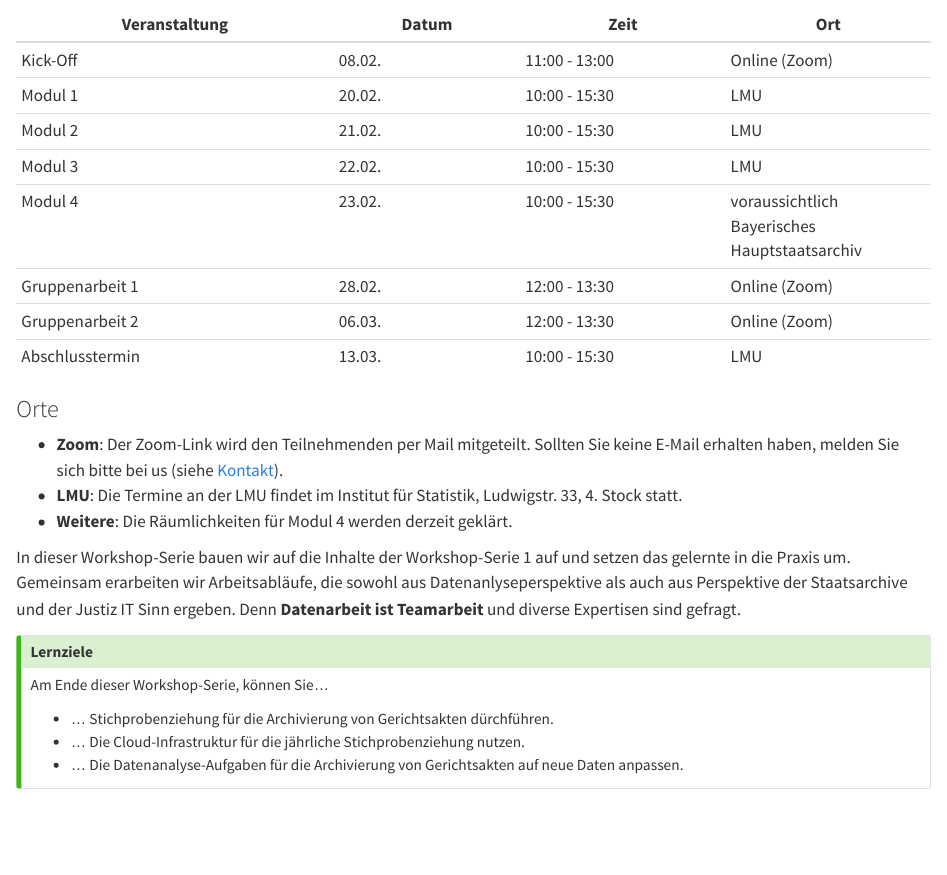
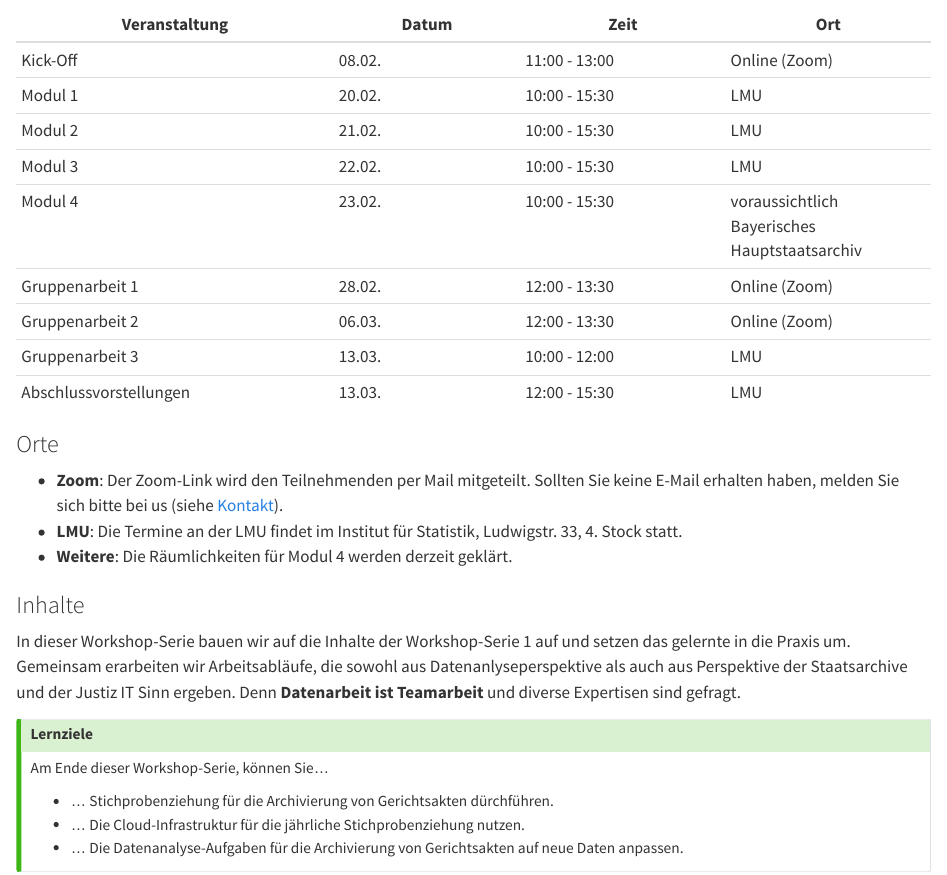
Before and after one commit to ada-bayern/website, a Quarto document (WS2.qmd): the page in a window 1100 px wide, from 190 px down. Rendered offline with R 4.5, knitr and Pandoc in place of Quarto, with nearby package versions.

Commit message:
Abschlusstermin aufspalten

```diff
--- a/WS2.qmd
+++ b/WS2.qmd
@@ -14,12 +14,16 @@
 | Modul 4            | 23.02.     | 10:00 - 15:30| voraussichtlich Bayerisches Hauptstaatsarchiv |
 | Gruppenarbeit 1    | 28.02.     | 12:00 - 13:30| Online (Zoom) |
 | Gruppenarbeit 2    | 06.03.     | 12:00 - 13:30| Online (Zoom) |
-| Abschlusstermin    | 13.03.     | 10:00 - 15:30| LMU |
+| Gruppenarbeit 3    | 13.03.     | 10:00 - 12:00| LMU |
+| Abschlussvorstellungen  | 13.03.     | 12:00 - 15:30| LMU |
 
 ### Orte
+
 - **Zoom**: Der Zoom-Link wird den Teilnehmenden per Mail mitgeteilt. Sollten Sie keine E-Mail erhalten haben, melden Sie sich bitte bei us (siehe [Kontakt](kontakt.html)).
 - **LMU**: Die Termine an der LMU findet im Institut für Statistik, Ludwigstr. 33, 4. Stock statt.
 - **Weitere**: Die Räumlichkeiten für Modul 4 werden derzeit geklärt.
+
+### Inhalte
 
 In dieser Workshop-Serie bauen wir auf die Inhalte der Workshop-Serie 1 auf
 und setzen das gelernte in die Praxis um. Gemeinsam erarbeiten wir Arbeitsabläufe,
```
Also changed, not shown: WS2.qmd (4 more changed lines).
